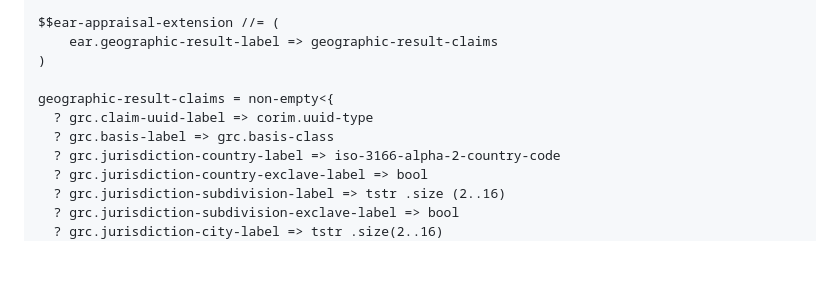
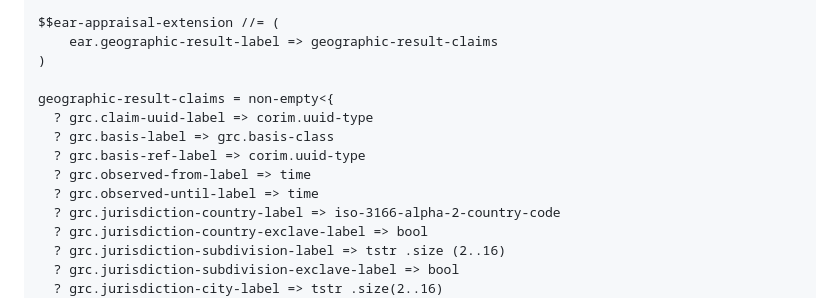
Before and after one commit to mcr/geographicresult, a Markdown page: draft-richardson-rats-geographic-results.md, the part around one of its changes. Rendered like a GitHub page; blank space fills up the shorter version.

```diff
--- a/draft-richardson-rats-geographic-results.md
+++ b/draft-richardson-rats-geographic-results.md
@@ -180,6 +180,9 @@ $$ear-appraisal-extension //= (
 geographic-result-claims = non-empty<{
   ? grc.claim-uuid-label => corim.uuid-type
   ? grc.basis-label => grc.basis-class
+  ? grc.basis-ref-label => corim.uuid-type
+  ? grc.observed-from-label => time
+  ? grc.observed-until-label => time
   ? grc.jurisdiction-country-label => iso-3166-alpha-2-country-code
   ? grc.jurisdiction-country-exclave-label => bool
   ? grc.jurisdiction-subdivision-label => tstr .size (2..16)
```
Also changed, not shown: other parts of draft-richardson-rats-geographic-results.md (+38 -0 lines).
